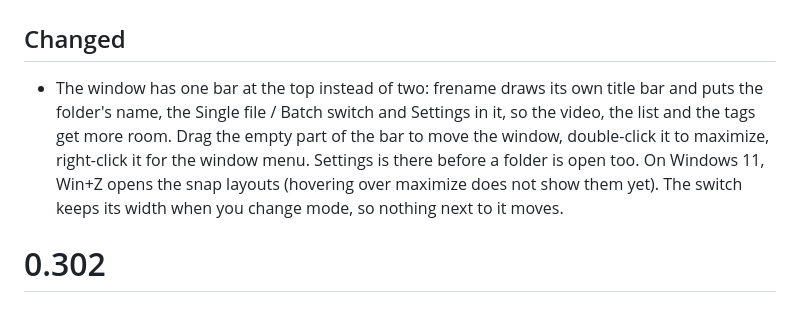
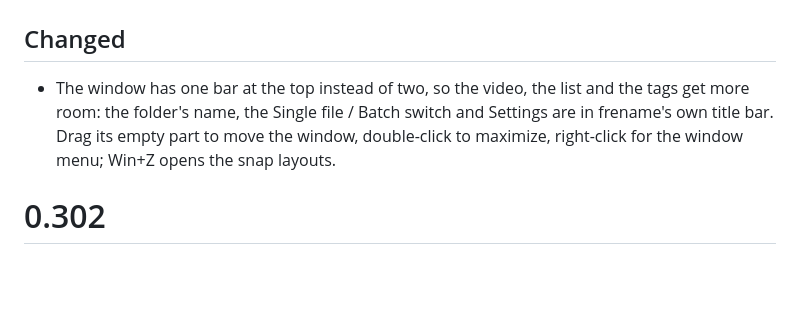
Before and after one commit to Zelenov/frename, a Markdown page: version.md, the part around the change. Drawn GitHub-style; blank space fills up the shorter version.

```diff
--- a/version.md
+++ b/version.md
@@ -1,6 +1,6 @@
 # 0.303
 ## Changed
-- The window has one bar at the top instead of two: frename draws its own title bar and puts the folder's name, the Single file / Batch switch and Settings in it, so the video, the list and the tags get more room. Drag the empty part of the bar to move the window, double-click it to maximize, right-click it for the window menu. Settings is there before a folder is open too. On Windows 11, Win+Z opens the snap layouts (hovering over maximize does not show them yet). The switch keeps its width when you change mode, so nothing next to it moves.
+- The window has one bar at the top instead of two, so the video, the list and the tags get more room: the folder's name, the Single file / Batch switch and Settings are in frename's own title bar. Drag its empty part to move the window, double-click to maximize, right-click for the window menu; Win+Z opens the snap layouts.
 
 # 0.302
 ## Fixed
```
Also changed, not shown: docs/design/design-system.md (+9 -4 lines), docs/frename-screenshot-batch.jpg, 5 other files.
